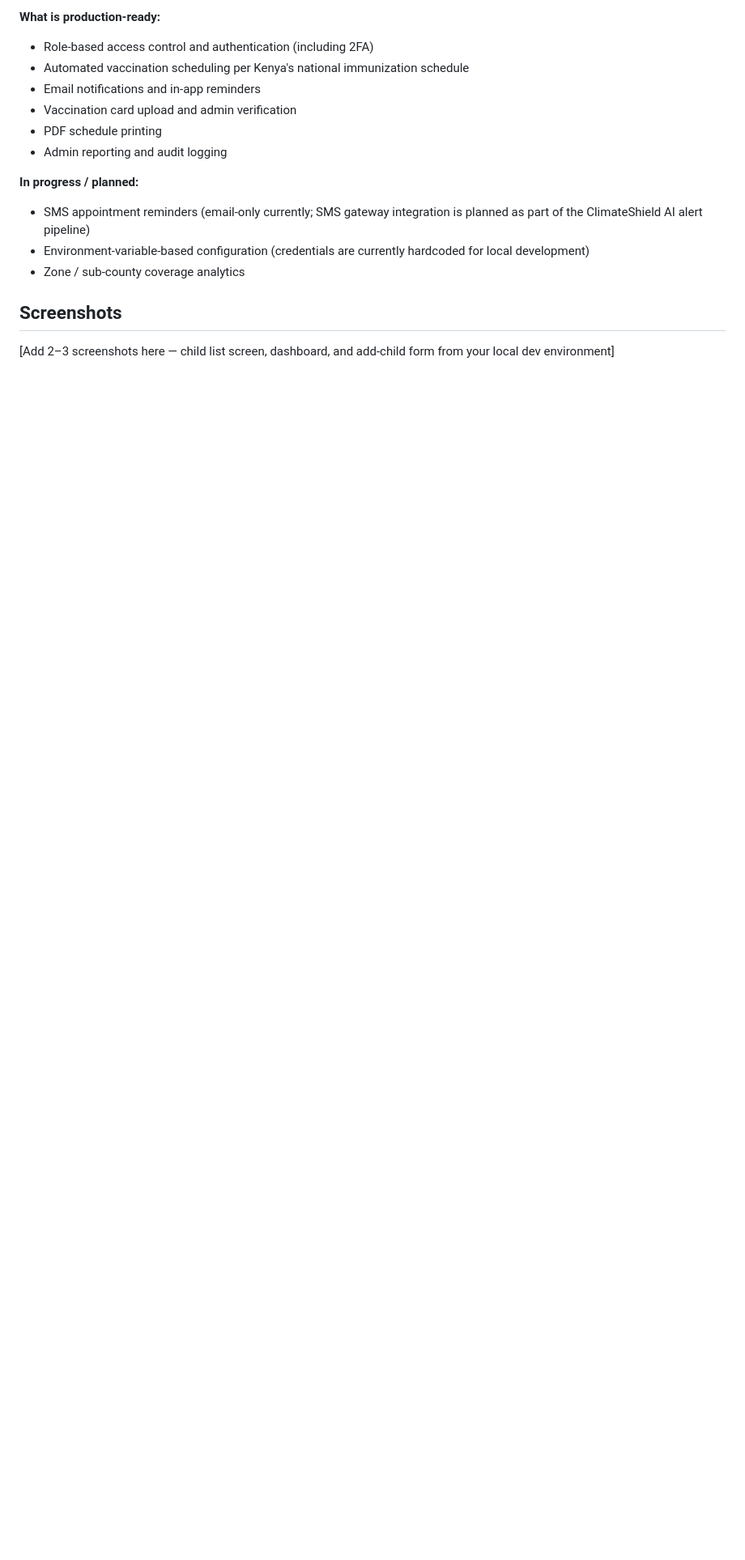
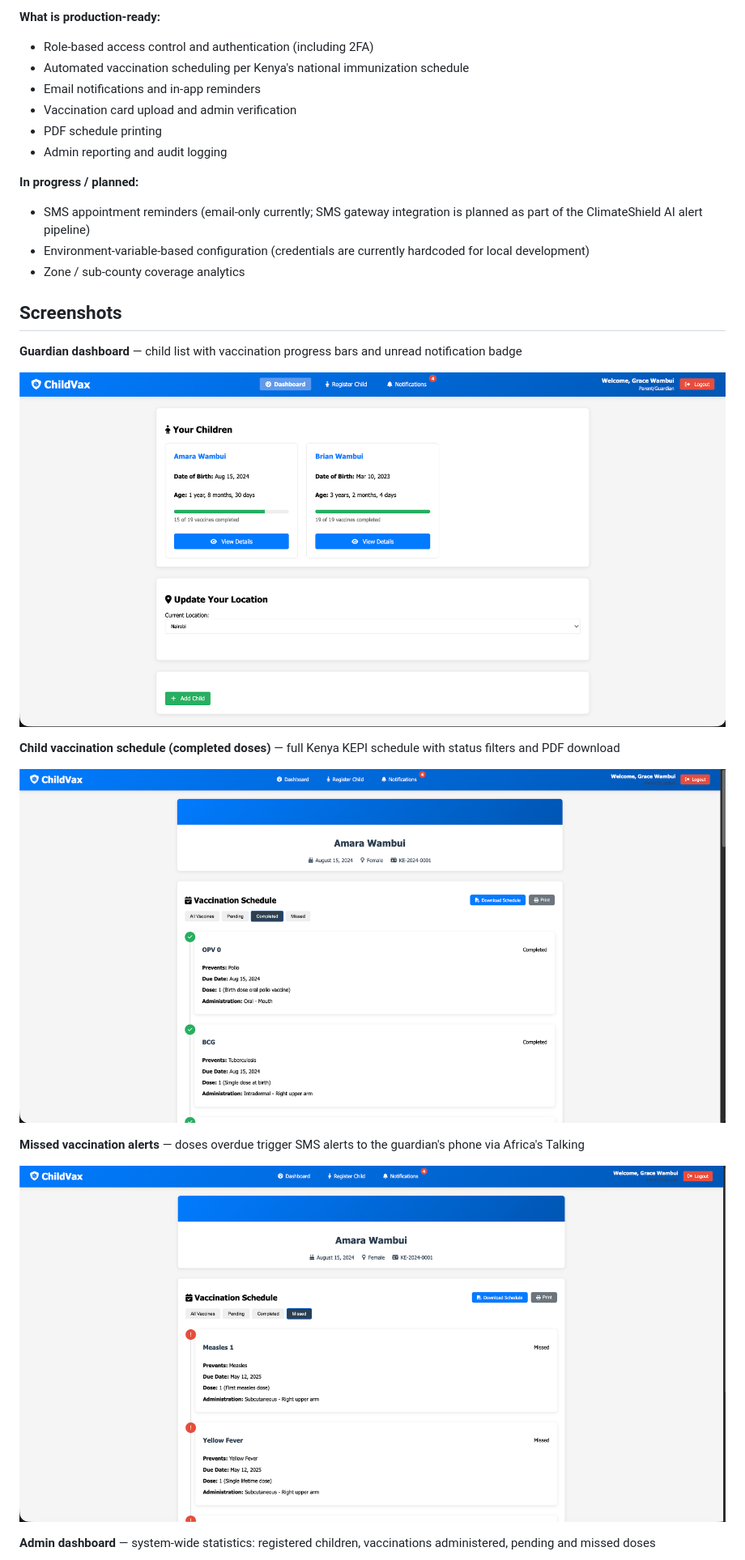
Before and after one commit to jarida-io/Child-Immunization-Tracker, a Markdown page: README.md, the part around one of its changes. Shown at 81% size. GitHub-like rendering; pictures changed too: assets/screenshots/Screenshot 2026-05-14 at 09.29.48.png (added), assets/screenshots/Screenshot 2026-05-14 at 09.31.49.png (added), assets/screenshots/Screenshot 2026-05-14 at 09.32.12.png (added); blank space fills up the shorter version.

```diff
--- a/README.md
+++ b/README.md
@@ -184,4 +184,17 @@ Working prototype. Tested with 50+ simulated child records across 3 health worke
 
 ## Screenshots
 
-[Add 2–3 screenshots here — child list screen, dashboard, and add-child form from your local dev environment]
+**Guardian dashboard** — child list with vaccination progress bars and unread notification badge
+
+![Guardian dashboard showing two children with vaccination progress](assets/screenshots/Screenshot%202026-05-14%20at%2009.29.48.png)
+
+**Child vaccination schedule (completed doses)** — full Kenya KEPI schedule with status filters and PDF download
+
+![Amara Wambui's vaccination schedule showing completed doses](assets/screenshots/Screenshot%202026-05-14%20at%2009.31.49.png)
+
+**Missed vaccination alerts** — doses overdue trigger SMS alerts to the guardian's phone via Africa's Talking
+
+![Vaccination schedule filtered to show missed doses with alert indicators](assets/screenshots/Screenshot%202026-05-14%20at%2009.32.12.png)
+
+**Admin dashboard** — system-wide statistics: registered children, vaccinations administered, pending and missed doses
+
```
Also changed, not shown: other parts of README.md (+1 -0 lines), assets/screenshots/Screenshot 2026-05-14 at 09.43.38.png (added), 4 other files.
